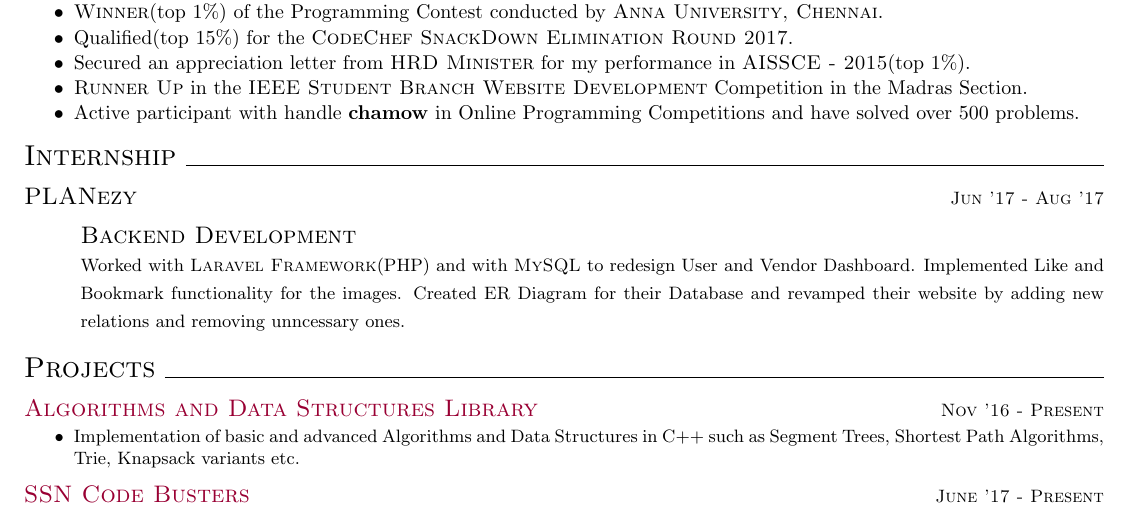
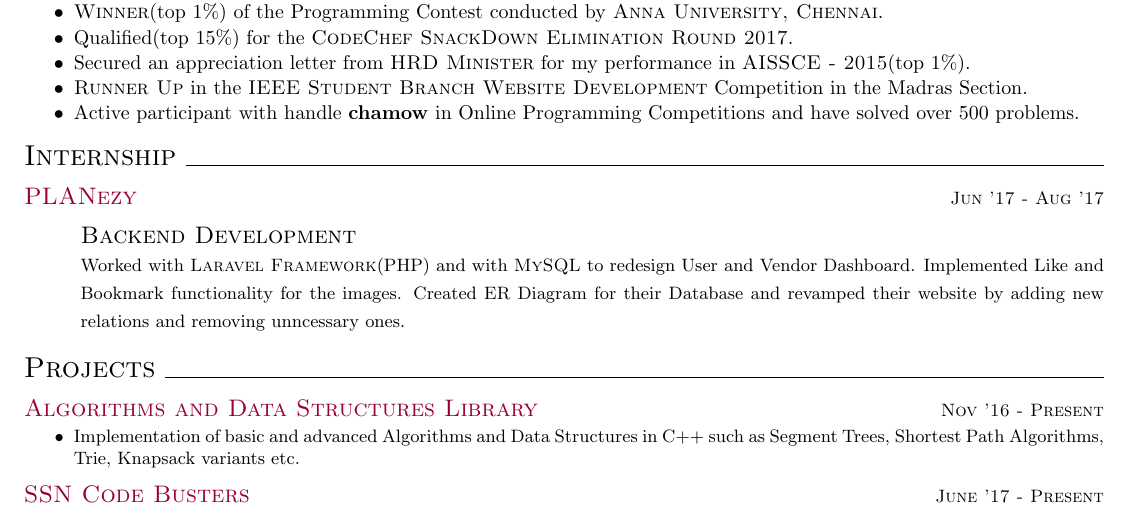
Before and after one commit to chamow97/resume, a LaTeX document (online/Chandramowli.tex): part of the page, cut so that both start at the same text. Compiled offline with pdfLaTeX.

Commit message:
Good to go :racehorse:

```diff
--- a/online/Chandramowli-28-11-2017.tex
+++ b/online/Chandramowli.tex
@@ -67,7 +67,7 @@
 
 	\vspace{2mm}
 
-	\large\textsc{PLANezy}
+	\large\textsc{\href{http://planezy.com/}{PLANezy}}
 	\hfill{\small{\textsc{Jun '17 - Aug '17}}}
 
 	\begin{changemargin}{1.0cm}{0.0cm}
```
Also changed, not shown: online/Chandramowli-28-11-2017.pdf (deleted), online/Chandramowli.pdf (added), 8 other files.
